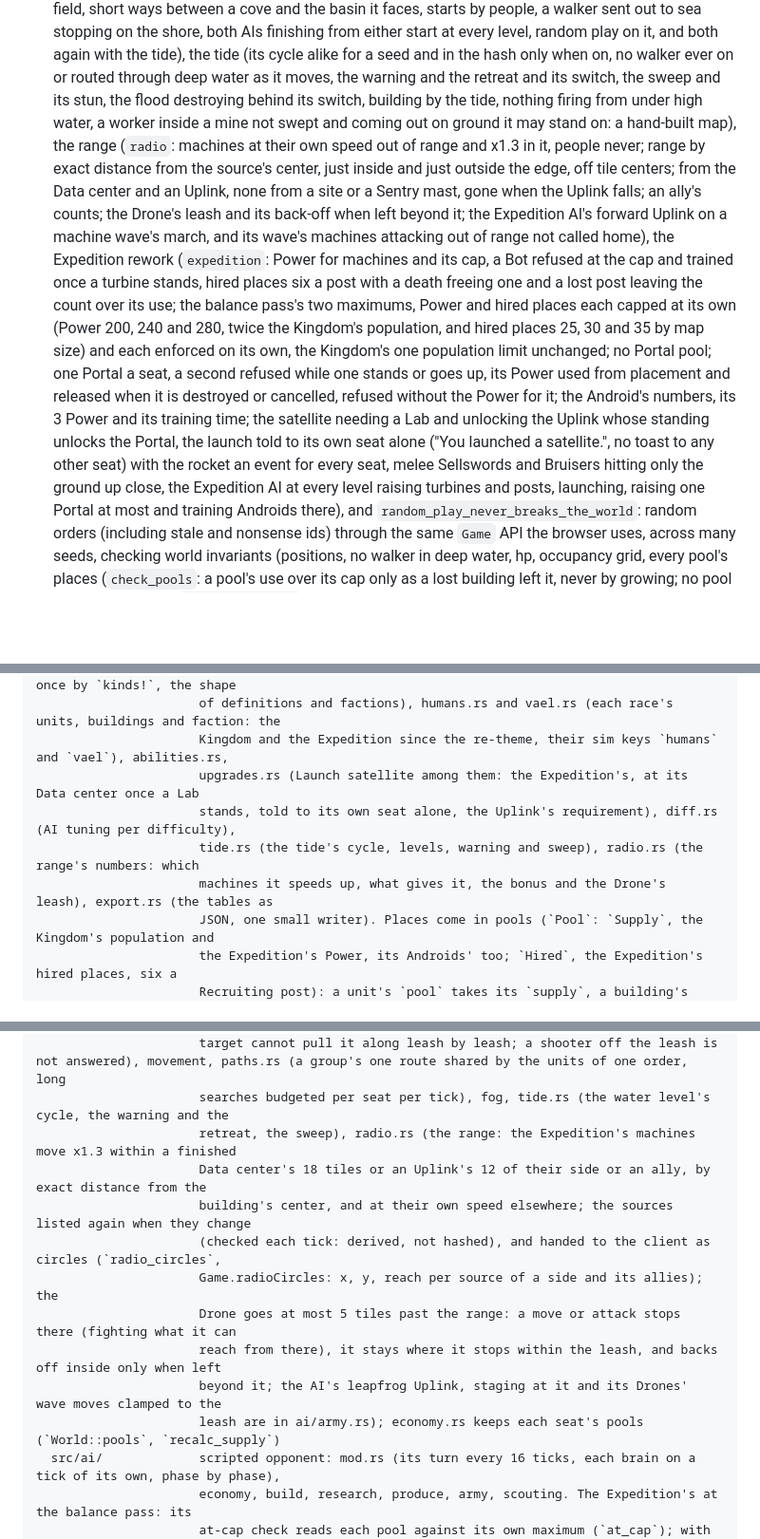
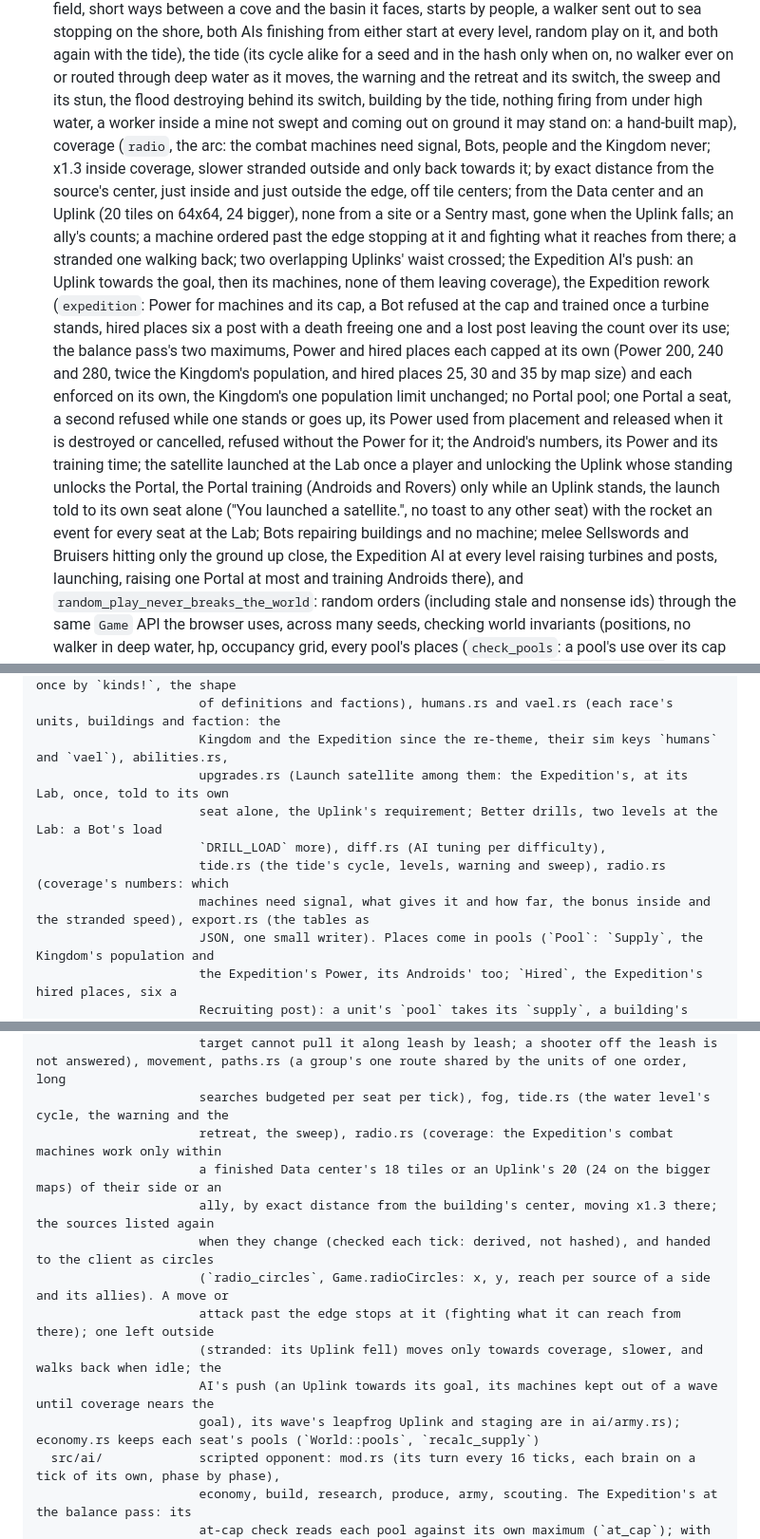
Before and after one commit to mazzucci/ebbfall, a Markdown page: ARCHITECTURE.md, 3 parts joined by grey strips. Shown at 95% size. GitHub-like rendering; blank space fills up the shorter version.

Commit message:
ARCHITECTURE: coverage, the satellite at the Lab, Better drills, the Portal's gate, the push
Co-Authored-By: Claude Opus 5.5 <noreply@anthropic.com>

```diff
--- a/ARCHITECTURE.md
+++ b/ARCHITECTURE.md
@@ -105,19 +105,22 @@ iPad, an iPhone and a Pixel (Notion: Multiplayer design, "Browsers and devices")
   every level, random play on it, and both again with the tide), the tide (its cycle alike for a seed and in the hash
   only when on, no walker ever on or routed through deep water as it moves, the warning and the retreat and its
   switch, the sweep and its stun, the flood destroying behind its switch, building by the tide, nothing firing from
-  under high water, a worker inside a mine not swept and coming out on ground it may stand on: a hand-built map), the range (`radio`: machines at their own speed out of range and x1.3 in it, people never; range by
-  exact distance from the source's center, just inside and just outside the edge, off tile centers; from the Data
-  center and an Uplink, none from a site or a Sentry mast, gone when the Uplink falls; an ally's counts; the Drone's
-  leash and its back-off when left beyond it; the Expedition AI's forward Uplink on a machine wave's march, and its
-  wave's machines attacking out of range not called home), the Expedition rework (`expedition`: Power for machines and
+  under high water, a worker inside a mine not swept and coming out on ground it may stand on: a hand-built map), coverage (`radio`, the arc: the combat machines need signal, Bots,
+  people and the Kingdom never; x1.3 inside coverage, slower stranded outside and only back towards it; by exact
+  distance from the source's center, just inside and just outside the edge, off tile centers; from the Data center and
+  an Uplink (20 tiles on 64x64, 24 bigger), none from a site or a Sentry mast, gone when the Uplink falls; an ally's
+  counts; a machine ordered past the edge stopping at it and fighting what it reaches from there; a stranded one walking
+  back; two overlapping Uplinks' waist crossed; the Expedition AI's push: an Uplink towards the goal, then its machines,
+  none of them leaving coverage), the Expedition rework (`expedition`: Power for machines and
   its cap, a Bot refused at the cap and trained once a turbine stands, hired places six a post with a death freeing
   one and a lost post leaving the count over its use; the balance pass's two maximums, Power and hired places each
   capped at its own (Power 200, 240 and 280, twice the Kingdom's population, and hired places 25, 30 and 35 by map size) and each enforced on its own, the Kingdom's one
   population limit unchanged; no Portal pool; one Portal a seat, a second refused while one stands or goes up, its
   Power used from placement and released when it is destroyed or cancelled, refused without the Power for it; the
-  Android's numbers, its 3 Power and its training time; the satellite needing a Lab and unlocking the Uplink whose
-  standing unlocks the Portal, the launch told to its own seat alone ("You launched a satellite.", no toast to any
-  other seat) with the rocket an event for every seat, melee Sellswords and Bruisers hitting only the ground up close,
+  Android's numbers, its Power and its training time; the satellite launched at the Lab once a player and unlocking the
+  Uplink whose standing unlocks the Portal, the Portal training (Androids and Rovers) only while an Uplink stands, the
+  launch told to its own seat alone ("You launched a satellite.", no toast to any other seat) with the rocket an event
+  for every seat at the Lab; Bots repairing buildings and no machine; melee Sellswords and Bruisers hitting only the ground up close,
   the Expedition AI at every level raising turbines and posts, launching, raising one Portal at most and training
   Androids there), and `random_play_never_breaks_the_world`: random orders (including stale and nonsense ids) through the same
   `Game` API the browser uses, across many seeds, checking world invariants (positions, no walker in deep water, hp, occupancy grid, every pool's
@@ -166,10 +169,11 @@ crates/endfall-sim/   THE GAME. Rust, no I/O, no clock, no HashMap iteration. Bu
   src/data/           the only source of game numbers: mod.rs (constants, kinds declared once by `kinds!`, the shape
                       of definitions and factions), humans.rs and vael.rs (each race's units, buildings and faction: the
                       Kingdom and the Expedition since the re-theme, their sim keys `humans` and `vael`), abilities.rs,
-                      upgrades.rs (Launch satellite among them: the Expedition's, at its Data center once a Lab
-                      stands, told to its own seat alone, the Uplink's requirement), diff.rs (AI tuning per difficulty),
-                      tide.rs (the tide's cycle, levels, warning and sweep), radio.rs (the range's numbers: which
-                      machines it speeds up, what gives it, the bonus and the Drone's leash), export.rs (the tables as
+                      upgrades.rs (Launch satellite among them: the Expedition's, at its Lab, once, told to its own
+                      seat alone, the Uplink's requirement; Better drills, two levels at the Lab: a Bot's load
+                      `DRILL_LOAD` more), diff.rs (AI tuning per difficulty),
+                      tide.rs (the tide's cycle, levels, warning and sweep), radio.rs (coverage's numbers: which
+                      machines need signal, what gives it and how far, the bonus inside and the stranded speed), export.rs (the tables as
                       JSON, one small writer). Places come in pools (`Pool`: `Supply`, the Kingdom's population and
                       the Expedition's Power, its Androids' too; `Hired`, the Expedition's hired places, six a
                       Recruiting post): a unit's `pool` takes its `supply`, a building's `pool` gets it, and a building
@@ -217,15 +221,15 @@ crates/endfall-sim/   THE GAME. Rust, no I/O, no clock, no HashMap iteration. Bu
                       (`Task::AMove`'s `rejoin`, picking no fight on the way) and only then marches on, so a fleeing
                       target cannot pull it along leash by leash; a shooter off the leash is not answered), movement, paths.rs (a group's one route shared by the units of one order, long
                       searches budgeted per seat per tick), fog, tide.rs (the water level's cycle, the warning and the
-                      retreat, the sweep), radio.rs (the range: the Expedition's machines move x1.3 within a finished
-                      Data center's 18 tiles or an Uplink's 12 of their side or an ally, by exact distance from the
-                      building's center, and at their own speed elsewhere; the sources listed again when they change
-                      (checked each tick: derived, not hashed), and handed to the client as circles (`radio_circles`,
-                      Game.radioCircles: x, y, reach per source of a side and its allies); the
-                      Drone goes at most 5 tiles past the range: a move or attack stops there (fighting what it can
-                      reach from there), it stays where it stops within the leash, and backs off inside only when left
-                      beyond it; the AI's leapfrog Uplink, staging at it and its Drones' wave moves clamped to the
-                      leash are in ai/army.rs); economy.rs keeps each seat's pools (`World::pools`, `recalc_supply`)
+                      retreat, the sweep), radio.rs (coverage: the Expedition's combat machines work only within
+                      a finished Data center's 18 tiles or an Uplink's 20 (24 on the bigger maps) of their side or an
+                      ally, by exact distance from the building's center, moving x1.3 there; the sources listed again
+                      when they change (checked each tick: derived, not hashed), and handed to the client as circles
+                      (`radio_circles`, Game.radioCircles: x, y, reach per source of a side and its allies). A move or
+                      attack past the edge stops at it (fighting what it can reach from there); one left outside
+                      (stranded: its Uplink fell) moves only towards coverage, slower, and walks back when idle; the
+                      AI's push (an Uplink towards its goal, its machines kept out of a wave until coverage nears the
+                      goal), its wave's leapfrog Uplink and staging are in ai/army.rs); economy.rs keeps each seat's pools (`World::pools`, `recalc_supply`)
   src/ai/             scripted opponent: mod.rs (its turn every 16 ticks, each brain on a tick of its own, phase by phase),
                       economy, build, research, produce, army, scouting. The Expedition's at the balance pass: its
                       at-cap check reads each pool against its own maximum (`at_cap`); with its hired line at its
```
